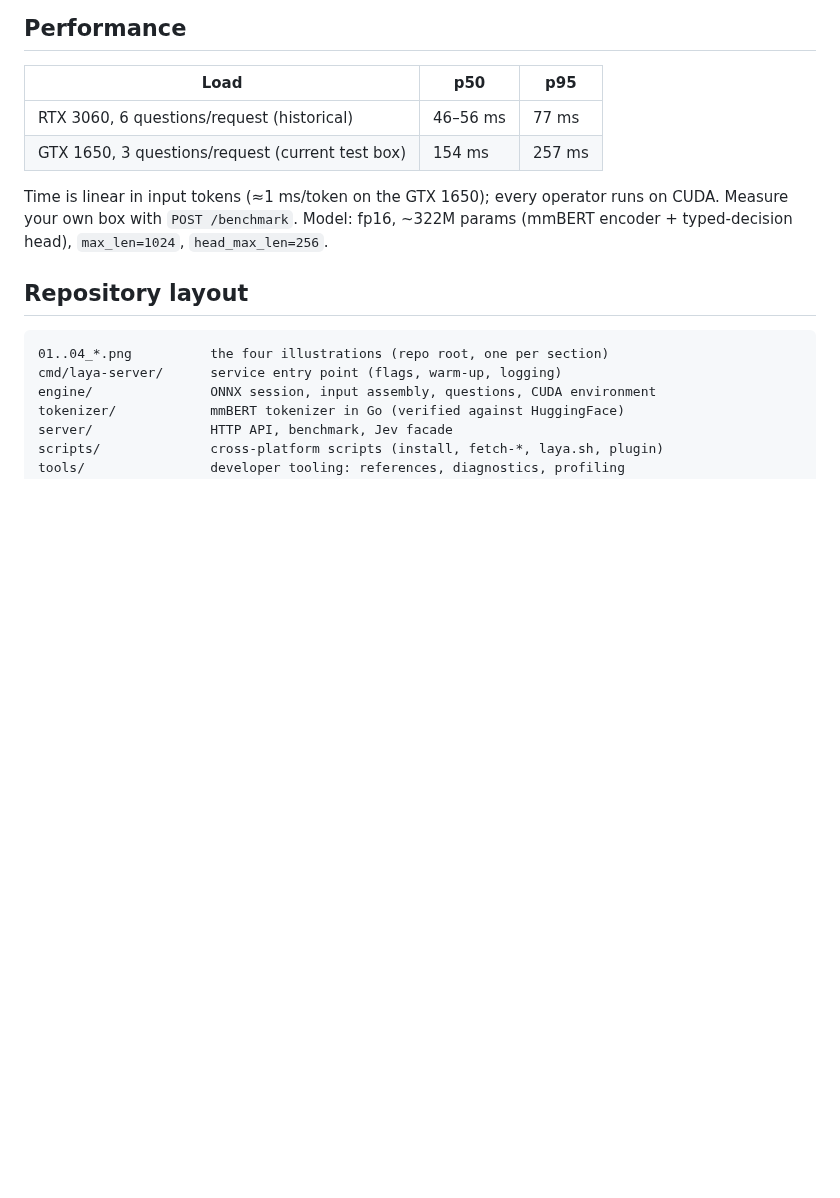
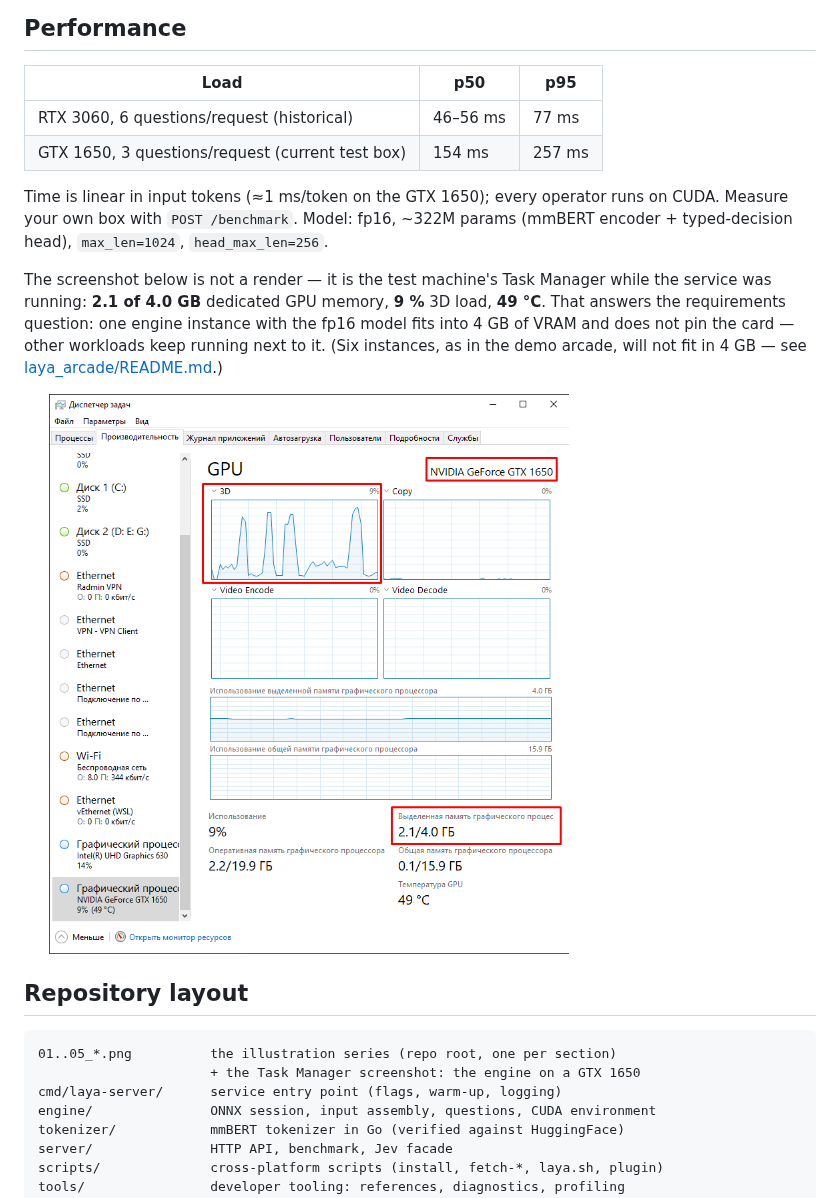
Before and after one commit to Ydjin1984/Laya-Engine, a Markdown page: README.md, the part around one of its changes. Rendered like a GitHub page; pictures changed too: 05_gpu_gtx1650.png (added); blank space fills up the shorter version.

````diff
--- a/README.md
+++ b/README.md
@@ -382,10 +392,20 @@ Time is linear in input tokens (≈1 ms/token on the GTX 1650); every operator r
 on CUDA. Measure your own box with `POST /benchmark`. Model: fp16, ~322M params
 (mmBERT encoder + typed-decision head), `max_len=1024`, `head_max_len=256`.
 
+The screenshot below is not a render — it is the test machine's Task Manager while
+the service was running: **2.1 of 4.0 GB** dedicated GPU memory, **9 %** 3D load,
+**49 °C**. That answers the requirements question: one engine instance with the
+fp16 model fits into 4 GB of VRAM and does not pin the card — other workloads keep
+running next to it. (Six instances, as in the demo arcade, will not fit in 4 GB —
+see [laya_arcade/README.md](laya_arcade/README.md).)
+
+<img src="./05_gpu_gtx1650.png" alt="Task Manager: Laya Engine on a GTX 1650 — 2.1 of 4.0 GB VRAM, 9% 3D load, 49 °C" width="72%">
+
 ## Repository layout
 
 ```
-01..04_*.png          the four illustrations (repo root, one per section)
+01..05_*.png          the illustration series (repo root, one per section)
+                      + the Task Manager screenshot: the engine on a GTX 1650
 cmd/laya-server/      service entry point (flags, warm-up, logging)
 engine/               ONNX session, input assembly, questions, CUDA environment
 tokenizer/            mmBERT tokenizer in Go (verified against HuggingFace)
````
Also changed, not shown: other parts of README.md (+11 -1 lines), CHANGELOG.md (+3 -1 lines), docs/BENCHMARKS.md (+13 -0 lines).
